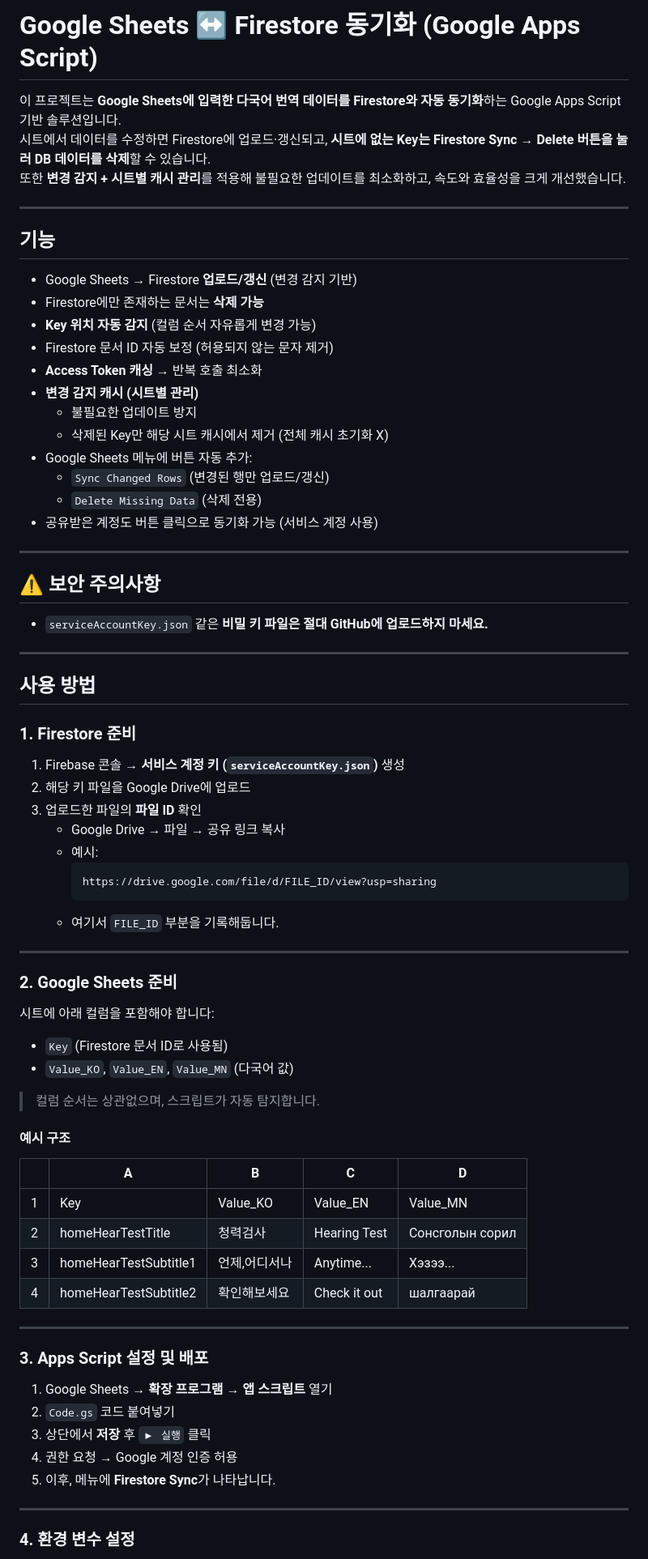
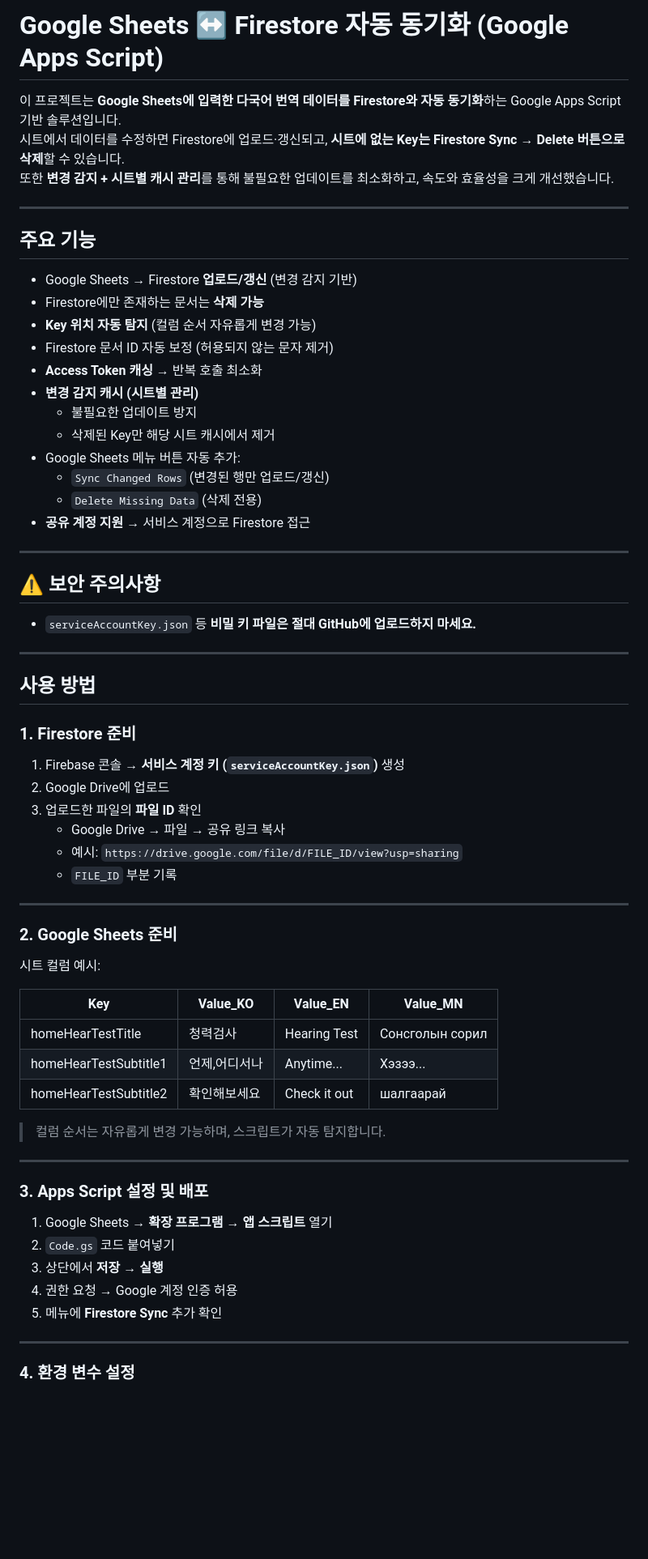
Before and after one commit to KIHYUN940/multilingual-data-sync, a Markdown page: README.md, the part around one of its changes. Shown at 81% size. GitHub-like rendering; blank space fills up the shorter version.

````diff
--- a/README.md
+++ b/README.md
@@ -1,29 +1,29 @@
-# Google Sheets ↔ Firestore 동기화 (Google Apps Script)
+# Google Sheets ↔ Firestore 자동 동기화 (Google Apps Script)
 
 이 프로젝트는 **Google Sheets에 입력한 다국어 번역 데이터를 Firestore와 자동 동기화**하는 Google Apps Script 기반 솔루션입니다.
-시트에서 데이터를 수정하면 Firestore에 업로드·갱신되고, **시트에 없는 Key는 Firestore Sync → Delete 버튼을 눌러 DB 데이터를 삭제**할 수 있습니다.
-또한 **변경 감지 + 시트별 캐시 관리**를 적용해 불필요한 업데이트를 최소화하고, 속도와 효율성을 크게 개선했습니다.
+시트에서 데이터를 수정하면 Firestore에 업로드·갱신되고, **시트에 없는 Key는 Firestore Sync → Delete 버튼으로 삭제**할 수 있습니다.
+또한 **변경 감지 + 시트별 캐시 관리**를 통해 불필요한 업데이트를 최소화하고, 속도와 효율성을 크게 개선했습니다.
 
 ---
 
-## 기능
+## 주요 기능
 - Google Sheets → Firestore **업로드/갱신** (변경 감지 기반)
 - Firestore에만 존재하는 문서는 **삭제 가능**
-- **Key 위치 자동 감지** (컬럼 순서 자유롭게 변경 가능)
+- **Key 위치 자동 탐지** (컬럼 순서 자유롭게 변경 가능)
 - Firestore 문서 ID 자동 보정 (허용되지 않는 문자 제거)
 - **Access Token 캐싱** → 반복 호출 최소화
 - **변경 감지 캐시 (시트별 관리)**
   - 불필요한 업데이트 방지
-  - 삭제된 Key만 해당 시트 캐시에서 제거 (전체 캐시 초기화 X)
-- Google Sheets 메뉴에 버튼 자동 추가:
+  - 삭제된 Key만 해당 시트 캐시에서 제거
+- Google Sheets 메뉴 버튼 자동 추가:
   - `Sync Changed Rows` (변경된 행만 업로드/갱신)
   - `Delete Missing Data` (삭제 전용)
-- 공유받은 계정도 버튼 클릭으로 동기화 가능 (서비스 계정 사용)
+- **공유 계정 지원** → 서비스 계정으로 Firestore 접근
 
 ---
 
 ## ⚠️ 보안 주의사항
-- `serviceAccountKey.json` 같은 **비밀 키 파일은 절대 GitHub에 업로드하지 마세요.**
+- `serviceAccountKey.json` 등 **비밀 키 파일은 절대 GitHub에 업로드하지 마세요.**
 
 ---
 
@@ -31,42 +31,33 @@
 
 ### 1. Firestore 준비
 1. Firebase 콘솔 → **서비스 계정 키 (`serviceAccountKey.json`)** 생성
-2. 해당 키 파일을 Google Drive에 업로드
+2. Google Drive에 업로드
 3. 업로드한 파일의 **파일 ID** 확인
    - Google Drive → 파일 → 공유 링크 복사
-   - 예시:
-     ```
-     https://drive.google.com/file/d/FILE_ID/view?usp=sharing
-     ```
-   - 여기서 `FILE_ID` 부분을 기록해둡니다.
+   - 예시: `https://drive.google.com/file/d/FILE_ID/view?usp=sharing`
+   - `FILE_ID` 부분 기록
 
 ---
 
 ### 2. Google Sheets 준비
-시트에 아래 컬럼을 포함해야 합니다:
+시트 컬럼 예시:
 
-- `Key` (Firestore 문서 ID로 사용됨)
-- `Value_KO`, `Value_EN`, `Value_MN` (다국어 값)
+| Key                  | Value_KO   | Value_EN     | Value_MN |
+|---------------------|------------|--------------|----------|
+| homeHearTestTitle    | 청력검사   | Hearing Test | Сонсголын сорил |
+| homeHearTestSubtitle1| 언제,어디서나 | Anytime...   | Хэзээ... |
+| homeHearTestSubtitle2| 확인해보세요 | Check it out | шалгаарай |
 
-> 컬럼 순서는 상관없으며, 스크립트가 자동 탐지합니다.
-
-#### 예시 구조
-
-|   | A                  | B          | C            | D        |
-|---|------------------|------------|--------------|----------|
-| 1 | Key              | Value_KO   | Value_EN     | Value_MN |
-| 2 | homeHearTestTitle | 청력검사   | Hearing Test | Сонсголын сорил |
-| 3 | homeHearTestSubtitle1 | 언제,어디서나 | Anytime...   | Хэзээ... |
-| 4 | homeHearTestSubtitle2 | 확인해보세요 | Check it out | шалгаарай |
+> 컬럼 순서는 자유롭게 변경 가능하며, 스크립트가 자동 탐지합니다.
 
 ---
 
 ### 3. Apps Script 설정 및 배포
 1. Google Sheets → **확장 프로그램 → 앱 스크립트** 열기
 2. `Code.gs` 코드 붙여넣기
-3. 상단에서 **저장** 후 `▶ 실행` 클릭
+3. 상단에서 **저장 → 실행**
 4. 권한 요청 → Google 계정 인증 허용
-5. 이후, 메뉴에 **Firestore Sync**가 나타납니다.
+5. 메뉴에 **Firestore Sync** 추가 확인
 
 ---
 
````
Also changed, not shown: other parts of README.md (+31 -27 lines).
